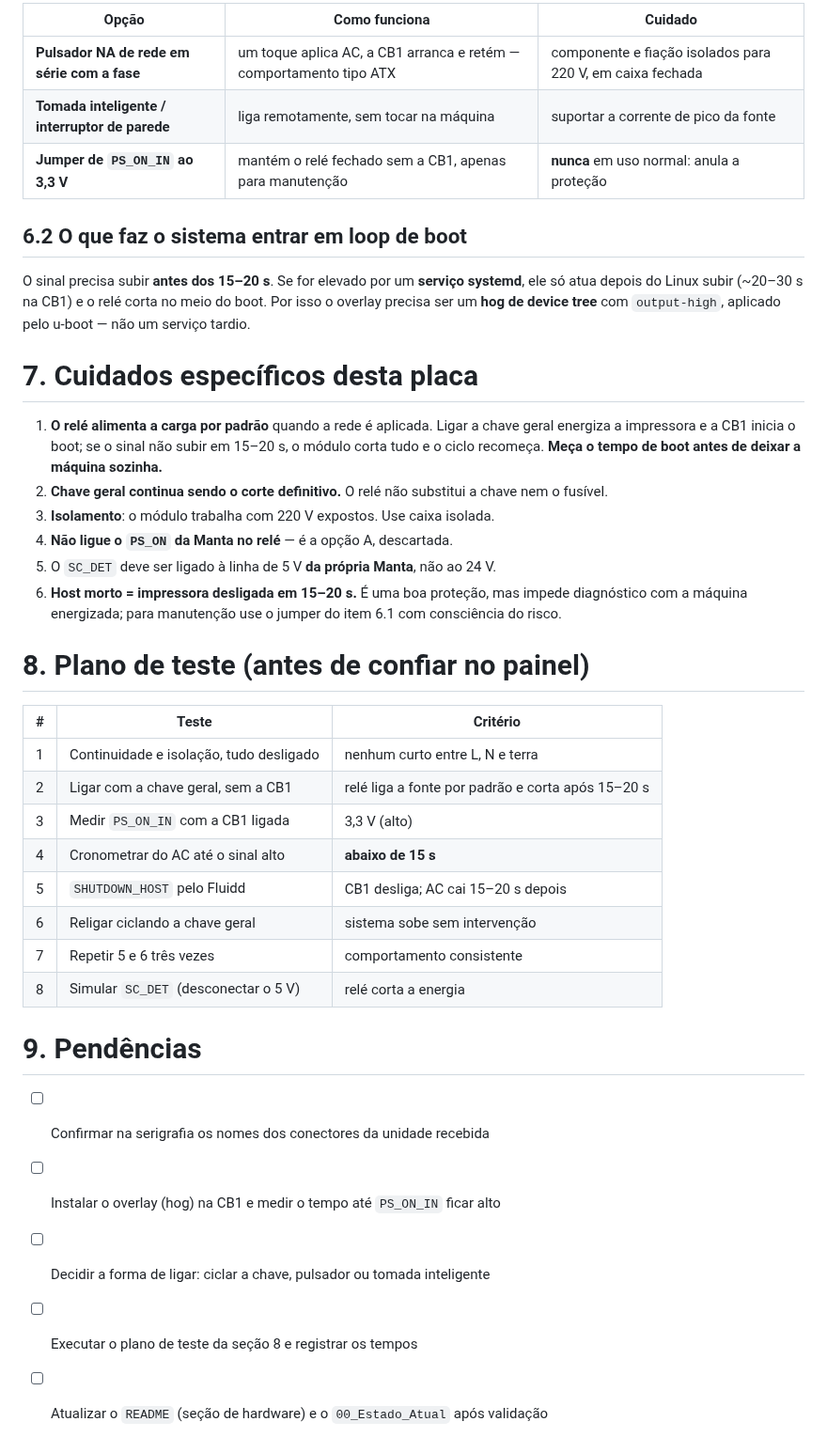
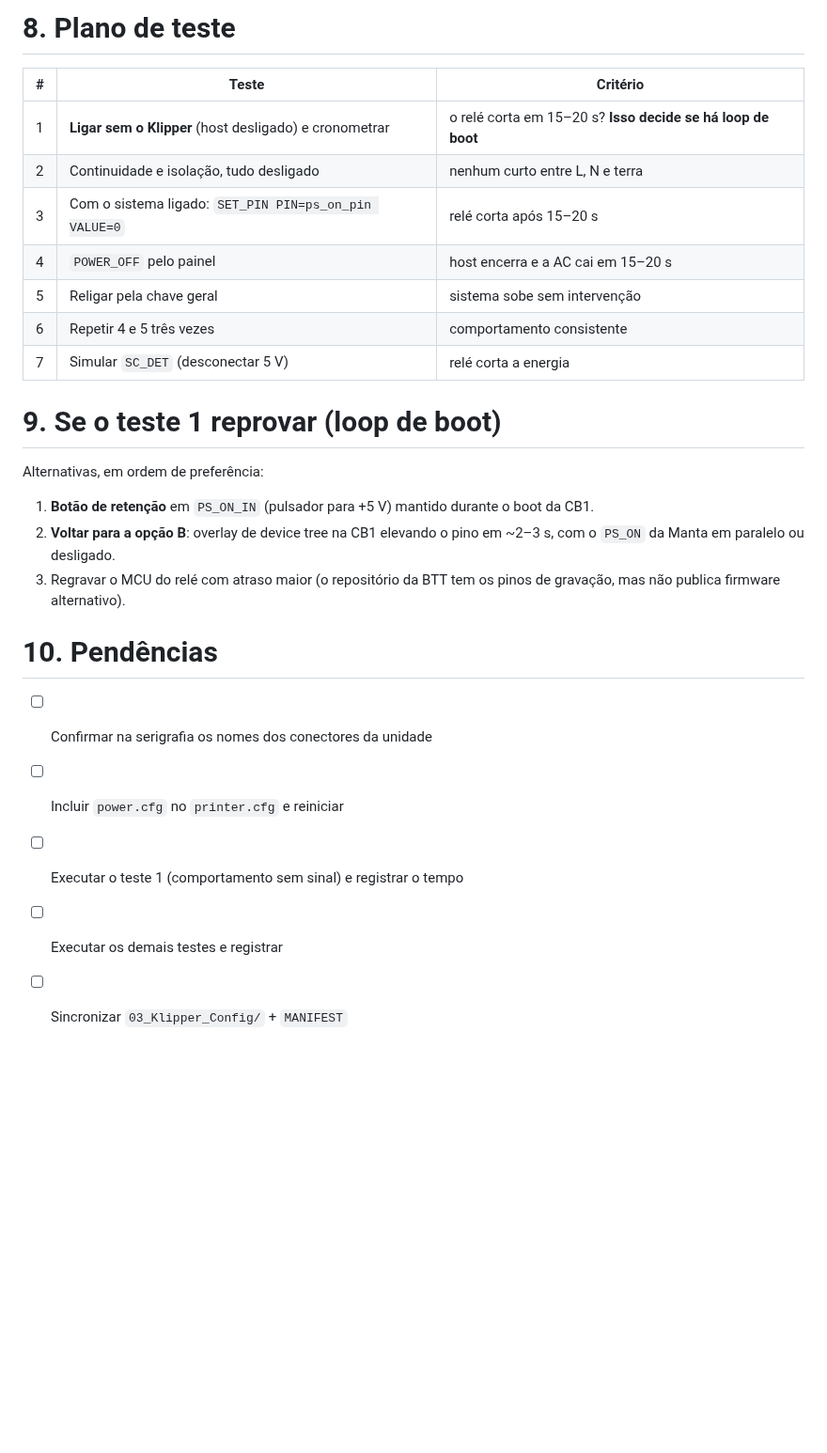
Before and after one commit to sidneygasoto/QIDI-XPRO-Rebuild, a Markdown page: 01_Docs/15_Relay_Energia.md, the part around one of its changes. Shown at 94% size. Drawn GitHub-style; blank space fills up the shorter version.

```diff
--- a/01_Docs/15_Relay_Energia.md
+++ b/01_Docs/15_Relay_Energia.md
@@ -117,45 +120,30 @@ firmware do MCU. A sequência real de partida é:
 
-| Opção | Como funciona | Cuidado |
-|---|---|---|
-| **Pulsador NA de rede em série com a fase** | um toque aplica AC, a CB1 arranca e retém — comportamento tipo ATX | componente e fiação isolados para 220 V, em caixa fechada |
-| **Tomada inteligente / interruptor de parede** | liga remotamente, sem tocar na máquina | suportar a corrente de pico da fonte |
-| **Jumper de `PS_ON_IN` ao 3,3 V** | mantém o relé fechado sem a CB1, apenas para manutenção | **nunca** em uso normal: anula a proteção |
-
-## 6.2 O que faz o sistema entrar em loop de boot
-
-O sinal precisa subir **antes dos 15–20 s**. Se for elevado por um **serviço systemd**, ele só atua
-depois do Linux subir (~20–30 s na CB1) e o relé corta no meio do boot. Por isso o overlay precisa
-ser um **hog de device tree** com `output-high`, aplicado pelo u-boot — não um serviço tardio.
-
-# 7. Cuidados específicos desta placa
-
-1. **O relé alimenta a carga por padrão** quando a rede é aplicada. Ligar a chave geral energiza a
-   impressora e a CB1 inicia o boot; se o sinal não subir em 15–20 s, o módulo corta tudo e o ciclo
-   recomeça. **Meça o tempo de boot antes de deixar a máquina sozinha.**
-2. **Chave geral continua sendo o corte definitivo.** O relé não substitui a chave nem o fusível.
-3. **Isolamento**: o módulo trabalha com 220 V expostos. Use caixa isolada.
-4. **Não ligue o `PS_ON` da Manta no relé** — é a opção A, descartada.
-5. O `SC_DET` deve ser ligado à linha de 5 V **da própria Manta**, não ao 24 V.
-6. **Host morto = impressora desligada em 15–20 s.** É uma boa proteção, mas impede diagnóstico com
-   a máquina energizada; para manutenção use o jumper do item 6.1 com consciência do risco.
-
-# 8. Plano de teste (antes de confiar no painel)
+# 8. Plano de teste
 
 | # | Teste | Critério |
 |---|---|---|
-| 1 | Continuidade e isolação, tudo desligado | nenhum curto entre L, N e terra |
-| 2 | Ligar com a chave geral, sem a CB1 | relé liga a fonte por padrão e corta após 15–20 s |
-| 3 | Medir `PS_ON_IN` com a CB1 ligada | 3,3 V (alto) |
-| 4 | Cronometrar do AC até o sinal alto | **abaixo de 15 s** |
-| 5 | `SHUTDOWN_HOST` pelo Fluidd | CB1 desliga; AC cai 15–20 s depois |
-| 6 | Religar ciclando a chave geral | sistema sobe sem intervenção |
-| 7 | Repetir 5 e 6 três vezes | comportamento consistente |
-| 8 | Simular `SC_DET` (desconectar o 5 V) | relé corta a energia |
+| 1 | **Ligar sem o Klipper** (host desligado) e cronometrar | o relé corta em 15–20 s? **Isso decide se há loop de boot** |
+| 2 | Continuidade e isolação, tudo desligado | nenhum curto entre L, N e terra |
+| 3 | Com o sistema ligado: `SET_PIN PIN=ps_on_pin VALUE=0` | relé corta após 15–20 s |
+| 4 | `POWER_OFF` pelo painel | host encerra e a AC cai em 15–20 s |
+| 5 | Religar pela chave geral | sistema sobe sem intervenção |
+| 6 | Repetir 4 e 5 três vezes | comportamento consistente |
+| 7 | Simular `SC_DET` (desconectar 5 V) | relé corta a energia |
 
-# 9. Pendências
+# 9. Se o teste 1 reprovar (loop de boot)
 
-- [ ] Confirmar na serigrafia os nomes dos conectores da unidade recebida
-- [ ] Instalar o overlay (hog) na CB1 e medir o tempo até `PS_ON_IN` ficar alto
-- [ ] Decidir a forma de ligar: ciclar a chave, pulsador ou tomada inteligente
-- [ ] Executar o plano de teste da seção 8 e registrar os tempos
-- [ ] Atualizar o `README` (seção de hardware) e o `00_Estado_Atual` após validação
+Alternativas, em ordem de preferência:
+
+1. **Botão de retenção** em `PS_ON_IN` (pulsador para +5 V) mantido durante o boot da CB1.
+2. **Voltar para a opção B**: overlay de device tree na CB1 elevando o pino em ~2–3 s, com o
+   `PS_ON` da Manta em paralelo ou desligado.
+3. Regravar o MCU do relé com atraso maior (o repositório da BTT tem os pinos de gravação, mas não
+   publica firmware alternativo).
+
+# 10. Pendências
+
+- [ ] Confirmar na serigrafia os nomes dos conectores da unidade
+- [ ] Incluir `power.cfg` no `printer.cfg` e reiniciar
+- [ ] Executar o teste 1 (comportamento sem sinal) e registrar o tempo
+- [ ] Executar os demais testes e registrar
+- [ ] Sincronizar `03_Klipper_Config/` + `MANIFEST`
```
Also changed, not shown: other parts of 01_Docs/15_Relay_Energia.md (+71 -68 lines), 08_Fotos/Relay_V12_Manta_M8P.png, 1 other file.
